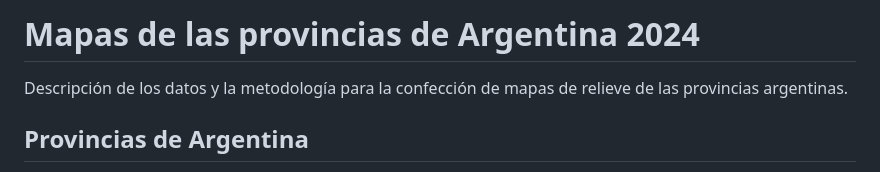
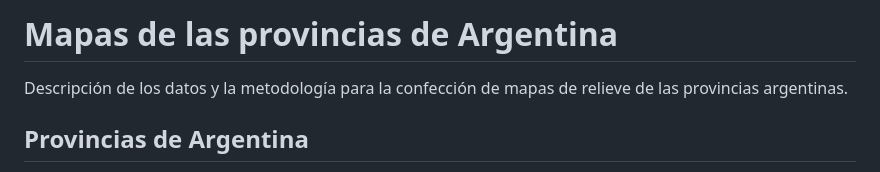
Before and after one commit to vhgauto/relieve_argentina, a Markdown page: README.md, the part around the change. Rendered like a GitHub page.

```diff
--- a/README.md
+++ b/README.md
@@ -1,4 +1,4 @@
-# Mapas de las provincias de Argentina 2024
+# Mapas de las provincias de Argentina
 
 Descripción de los datos y la metodología para la confección de mapas de relieve de las provincias argentinas.
 
```
